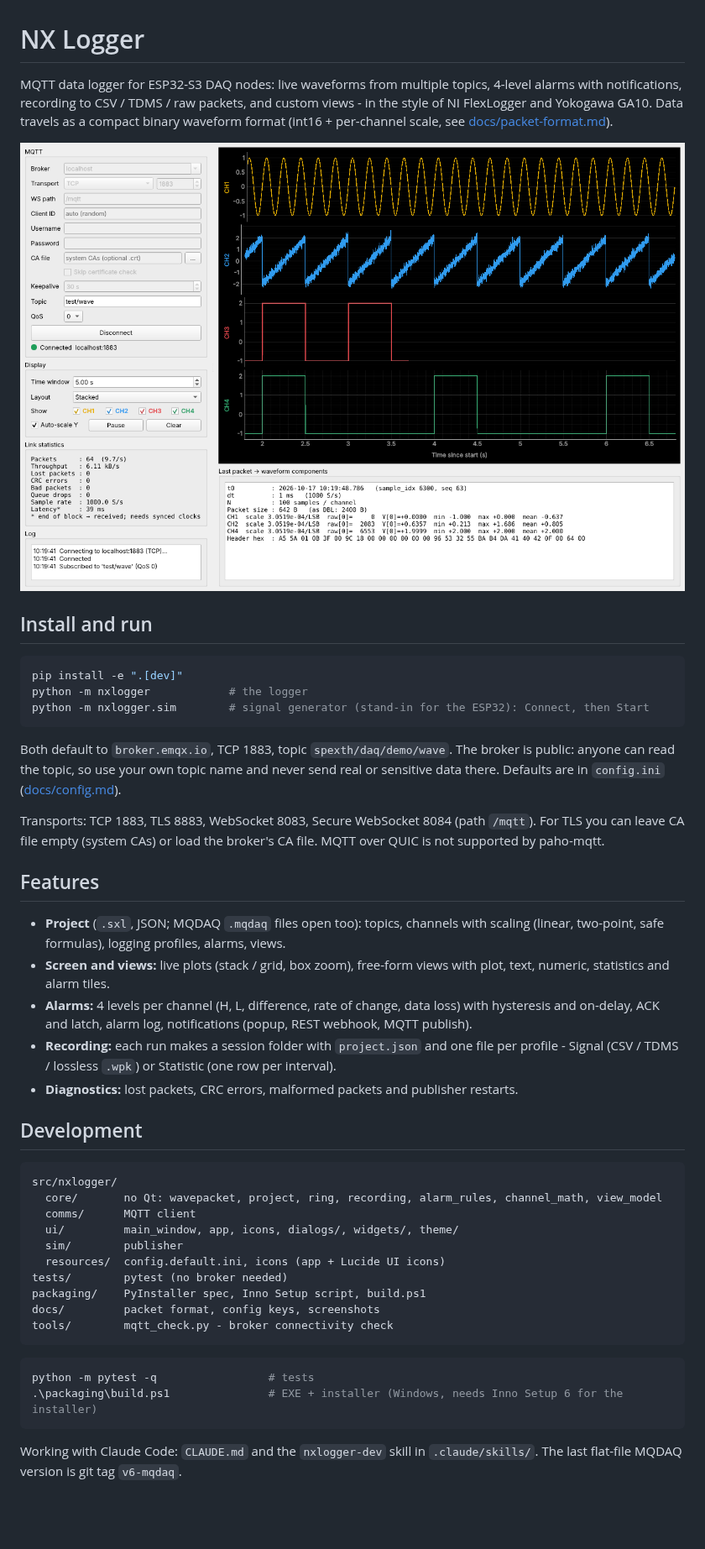
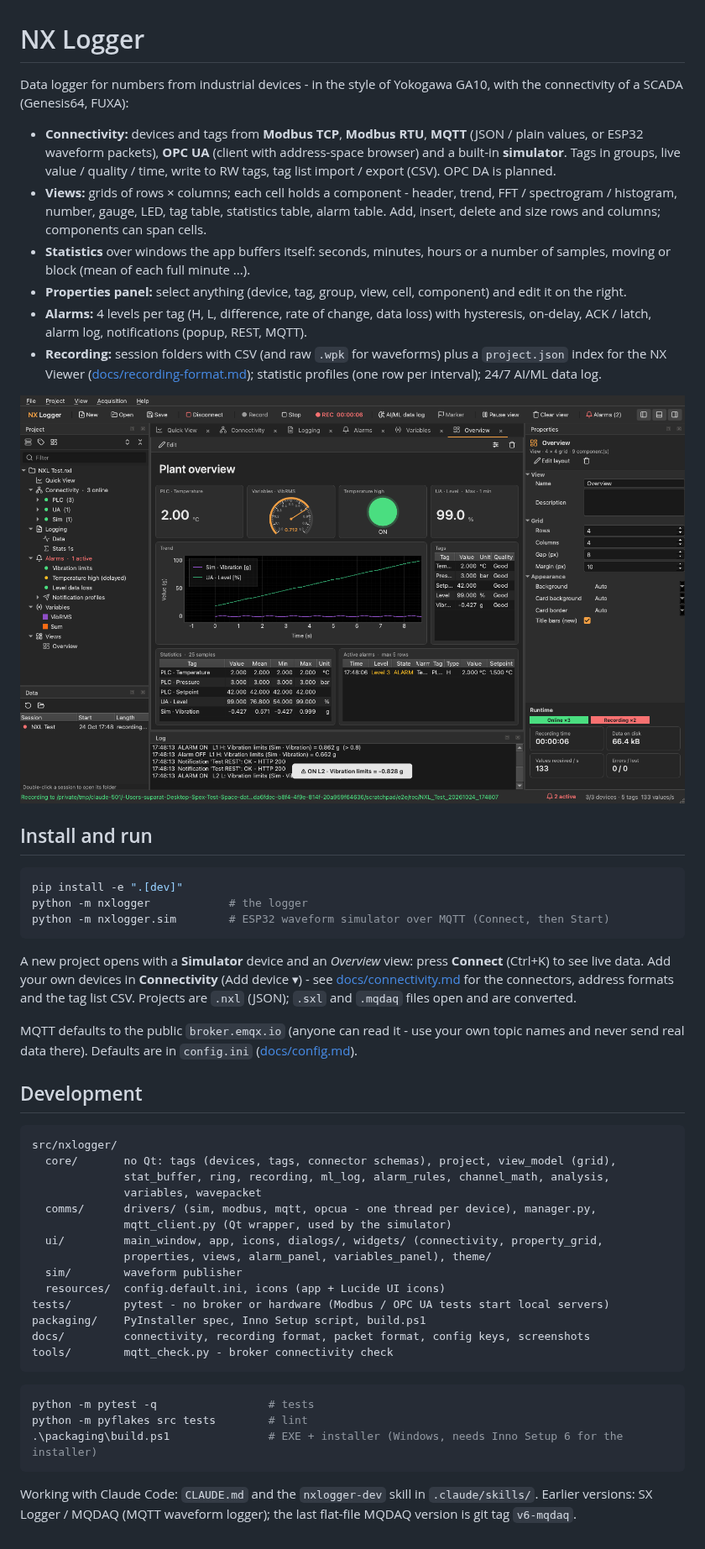
Before and after one commit to suparat-spex/data-logging-nx-v0, a Markdown page: README.md, the part around the change. Shown at 84% size. Drawn GitHub-style; pictures changed too: docs/screenshots/nxlogger.png (added), docs/screenshots/subscriber.png (deleted); blank space fills up the shorter version.

Commit message:
Docs: connectivity, recording format (session file index for the NX Viewer), README, CLAUDE.md, dev skill; version 2.0.0
Co-Authored-By: Claude Opus 5.5 <noreply@anthropic.com>

````diff
--- a/README.md
+++ b/README.md
@@ -1,61 +1,70 @@
 # NX Logger
 
-MQTT data logger for ESP32-S3 DAQ nodes: live waveforms from multiple topics, 4-level
-alarms with notifications, recording to CSV / TDMS / raw packets, and custom views -
-in the style of NI FlexLogger and Yokogawa GA10. Data travels as a compact binary
-waveform format (int16 + per-channel scale, see [docs/packet-format.md](docs/packet-format.md)).
+Data logger for numbers from industrial devices - in the style of Yokogawa GA10, with the
+connectivity of a SCADA (Genesis64, FUXA):
 
-![NX Logger](docs/screenshots/subscriber.png)
+- **Connectivity:** devices and tags from **Modbus TCP**, **Modbus RTU**, **MQTT**
+  (JSON / plain values, or ESP32 waveform packets), **OPC UA** (client with address-space
+  browser) and a built-in **simulator**. Tags in groups, live value / quality / time,
+  write to RW tags, tag list import / export (CSV). OPC DA is planned.
+- **Views:** grids of rows × columns; each cell holds a component - header, trend, FFT /
+  spectrogram / histogram, number, gauge, LED, tag table, statistics table, alarm table.
+  Add, insert, delete and size rows and columns; components can span cells.
+- **Statistics** over windows the app buffers itself: seconds, minutes, hours or a number
+  of samples, moving or block (mean of each full minute ...).
+- **Properties panel:** select anything (device, tag, group, view, cell, component) and
+  edit it on the right.
+- **Alarms:** 4 levels per tag (H, L, difference, rate of change, data loss) with
+  hysteresis, on-delay, ACK / latch, alarm log, notifications (popup, REST, MQTT).
+- **Recording:** session folders with CSV (and raw `.wpk` for waveforms) plus a
+  `project.json` index for the NX Viewer ([docs/recording-format.md](docs/recording-format.md));
+  statistic profiles (one row per interval); 24/7 AI/ML data log.
+
+![NX Logger](docs/screenshots/nxlogger.png)
 
 ## Install and run
 
 ```bash
 pip install -e ".[dev]"
 python -m nxlogger            # the logger
-python -m nxlogger.sim        # signal generator (stand-in for the ESP32): Connect, then Start
+python -m nxlogger.sim        # ESP32 waveform simulator over MQTT (Connect, then Start)
 ```
 
-Both default to `broker.emqx.io`, TCP 1883, topic `spexth/daq/demo/wave`.
-The broker is public: anyone can read the topic, so use your own topic name and
-never send real or sensitive data there. Defaults are in `config.ini`
+A new project opens with a **Simulator** device and an *Overview* view: press
+**Connect** (Ctrl+K) to see live data. Add your own devices in **Connectivity**
+(Add device ▾) - see [docs/connectivity.md](docs/connectivity.md) for the connectors,
+address formats and the tag list CSV. Projects are `.nxl` (JSON); `.sxl` and `.mqdaq`
+files open and are converted.
+
+MQTT defaults to the public `broker.emqx.io` (anyone can read it - use your own topic
+names and never send real data there). Defaults are in `config.ini`
 ([docs/config.md](docs/config.md)).
-
-Transports: TCP 1883, TLS 8883, WebSocket 8083, Secure WebSocket 8084 (path `/mqtt`).
-For TLS you can leave CA file empty (system CAs) or load the broker's CA file.
-MQTT over QUIC is not supported by paho-mqtt.
-
-## Features
-
-- **Project** (`.sxl`, JSON; MQDAQ `.mqdaq` files open too): topics, channels with
-  scaling (linear, two-point, safe formulas), logging profiles, alarms, views.
-- **Screen and views:** live plots (stack / grid, box zoom), free-form views with
-  plot, text, numeric, statistics and alarm tiles.
-- **Alarms:** 4 levels per channel (H, L, difference, rate of change, data loss) with
-  hysteresis and on-delay, ACK and latch, alarm log, notifications (popup, REST webhook,
-  MQTT publish).
-- **Recording:** each run makes a session folder with `project.json` and one file per
-  profile - Signal (CSV / TDMS / lossless `.wpk`) or Statistic (one row per interval).
-- **Diagnostics:** lost packets, CRC errors, malformed packets and publisher restarts.
 
 ## Development
 
 ```
 src/nxlogger/
-  core/       no Qt: wavepacket, project, ring, recording, alarm_rules, channel_math, view_model
-  comms/      MQTT client
-  ui/         main_window, app, icons, dialogs/, widgets/, theme/
-  sim/        publisher
+  core/       no Qt: tags (devices, tags, connector schemas), project, view_model (grid),
+              stat_buffer, ring, recording, ml_log, alarm_rules, channel_math, analysis,
+              variables, wavepacket
+  comms/      drivers/ (sim, modbus, mqtt, opcua - one thread per device), manager.py,
+              mqtt_client.py (Qt wrapper, used by the simulator)
+  ui/         main_window, app, icons, dialogs/, widgets/ (connectivity, property_grid,
+              properties, views, alarm_panel, variables_panel), theme/
+  sim/        waveform publisher
   resources/  config.default.ini, icons (app + Lucide UI icons)
-tests/        pytest (no broker needed)
+tests/        pytest - no broker or hardware (Modbus / OPC UA tests start local servers)
 packaging/    PyInstaller spec, Inno Setup script, build.ps1
-docs/         packet format, config keys, screenshots
+docs/         connectivity, recording format, packet format, config keys, screenshots
 tools/        mqtt_check.py - broker connectivity check
 ```
 
 ```bash
 python -m pytest -q                 # tests
+python -m pyflakes src tests        # lint
 .\packaging\build.ps1               # EXE + installer (Windows, needs Inno Setup 6 for the installer)
 ```
 
 Working with Claude Code: `CLAUDE.md` and the `nxlogger-dev` skill in `.claude/skills/`.
-The last flat-file MQDAQ version is git tag `v6-mqdaq`.
+Earlier versions: SX Logger / MQDAQ (MQTT waveform logger); the last flat-file MQDAQ
+version is git tag `v6-mqdaq`.
````
Also changed, not shown: CLAUDE.md (+24 -17 lines), docs/config.md (+4 -2 lines), docs/connectivity.md (added, +81 -0 lines), docs/recording-format.md (added, +93 -0 lines), 4 other files.
